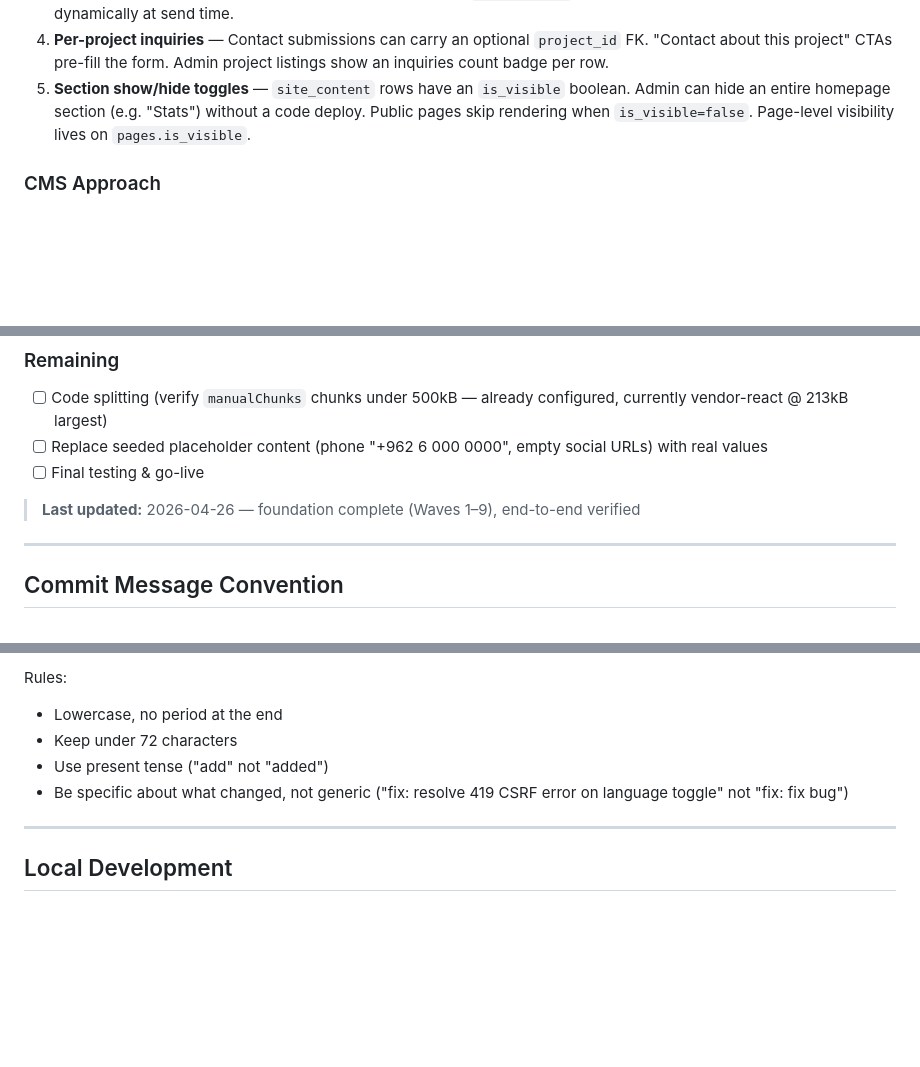
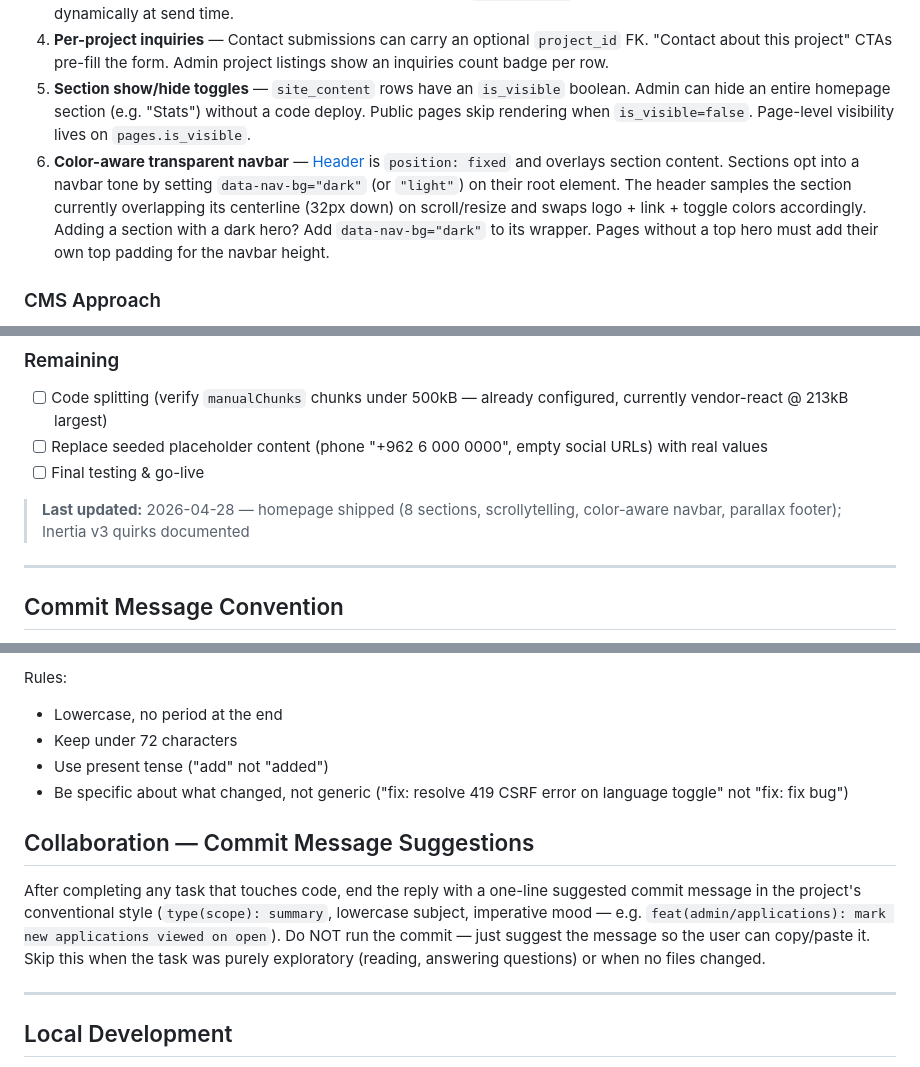
Before and after one commit to mercenary19961/Sky-Amman, a Markdown page: CLAUDE.md, 3 parts joined by grey strips. Rendered like a GitHub page; blank space fills up the shorter version.

```diff
--- a/CLAUDE.md
+++ b/CLAUDE.md
@@ -277,6 +282,7 @@ These extend the Nuor playbook for real-estate-specific needs.
 3. **Lead routing by request type** — Contact form has a `request_type` enum (Buy / Rent / Build / Investment / General). Settings page maps each type → recipient email(s) via the `lead_routing` JSON setting. The Mailable picks recipients dynamically at send time.
 4. **Per-project inquiries** — Contact submissions can carry an optional `project_id` FK. "Contact about this project" CTAs pre-fill the form. Admin project listings show an inquiries count badge per row.
 5. **Section show/hide toggles** — `site_content` rows have an `is_visible` boolean. Admin can hide an entire homepage section (e.g. "Stats") without a code deploy. Public pages skip rendering when `is_visible=false`. Page-level visibility lives on `pages.is_visible`.
+6. **Color-aware transparent navbar** — [Header](resources/js/Components/Layout/Header.tsx) is `position: fixed` and overlays section content. Sections opt into a navbar tone by setting `data-nav-bg="dark"` (or `"light"`) on their root element. The header samples the section currently overlapping its centerline (32px down) on scroll/resize and swaps logo + link + toggle colors accordingly. Adding a section with a dark hero? Add `data-nav-bg="dark"` to its wrapper. Pages without a top hero must add their own top padding for the navbar height.
 
 ### CMS Approach
 
@@ -382,7 +392,7 @@ In Laravel 12 / Symfony 7, the `HEADER_X_FORWARDED_FOR` etc. constants are on `S
 - [ ] Replace seeded placeholder content (phone "+962 6 000 0000", empty social URLs) with real values
 - [ ] Final testing & go-live
 
-> **Last updated:** 2026-04-26 — foundation complete (Waves 1–9), end-to-end verified
+> **Last updated:** 2026-04-28 — homepage shipped (8 sections, scrollytelling, color-aware navbar, parallax footer); Inertia v3 quirks documented
 
 ---
 
@@ -405,6 +415,11 @@ Rules:
 - Use present tense ("add" not "added")
 - Be specific about what changed, not generic ("fix: resolve 419 CSRF error on language toggle" not "fix: fix bug")
 
+## Collaboration — Commit Message Suggestions
+
+After completing any task that touches code, end the reply with a one-line suggested commit message in the project's conventional style (`type(scope): summary`, lowercase subject, imperative mood — e.g. `feat(admin/applications): mark new applications viewed on open`). Do NOT run the commit — just suggest the message so the user can copy/paste it. Skip this when the task was purely exploratory (reading, answering questions) or when no files changed.
+
+
 ---
 
 ## Local Development
```
Also changed, not shown: other parts of CLAUDE.md (+28 -19 lines).
